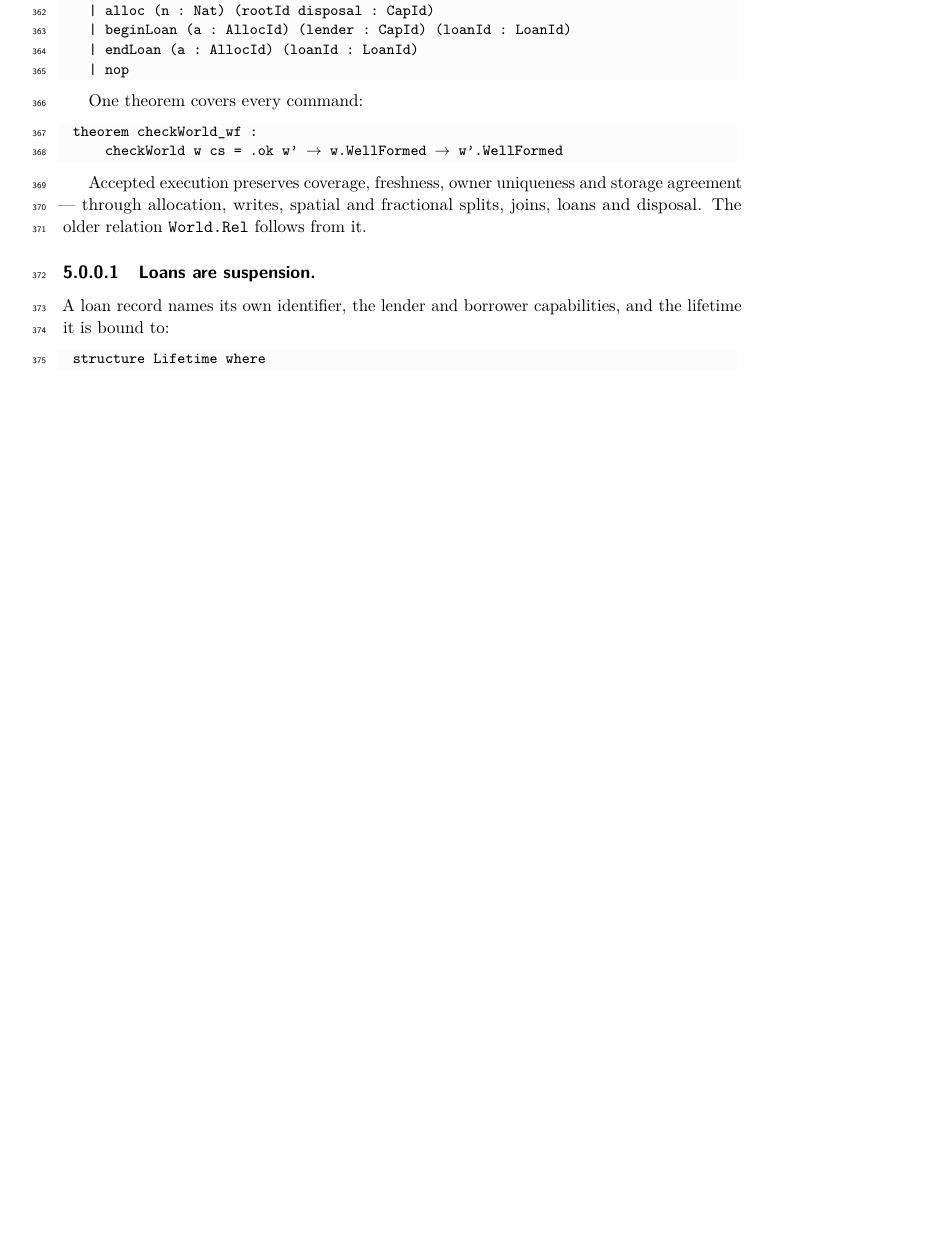
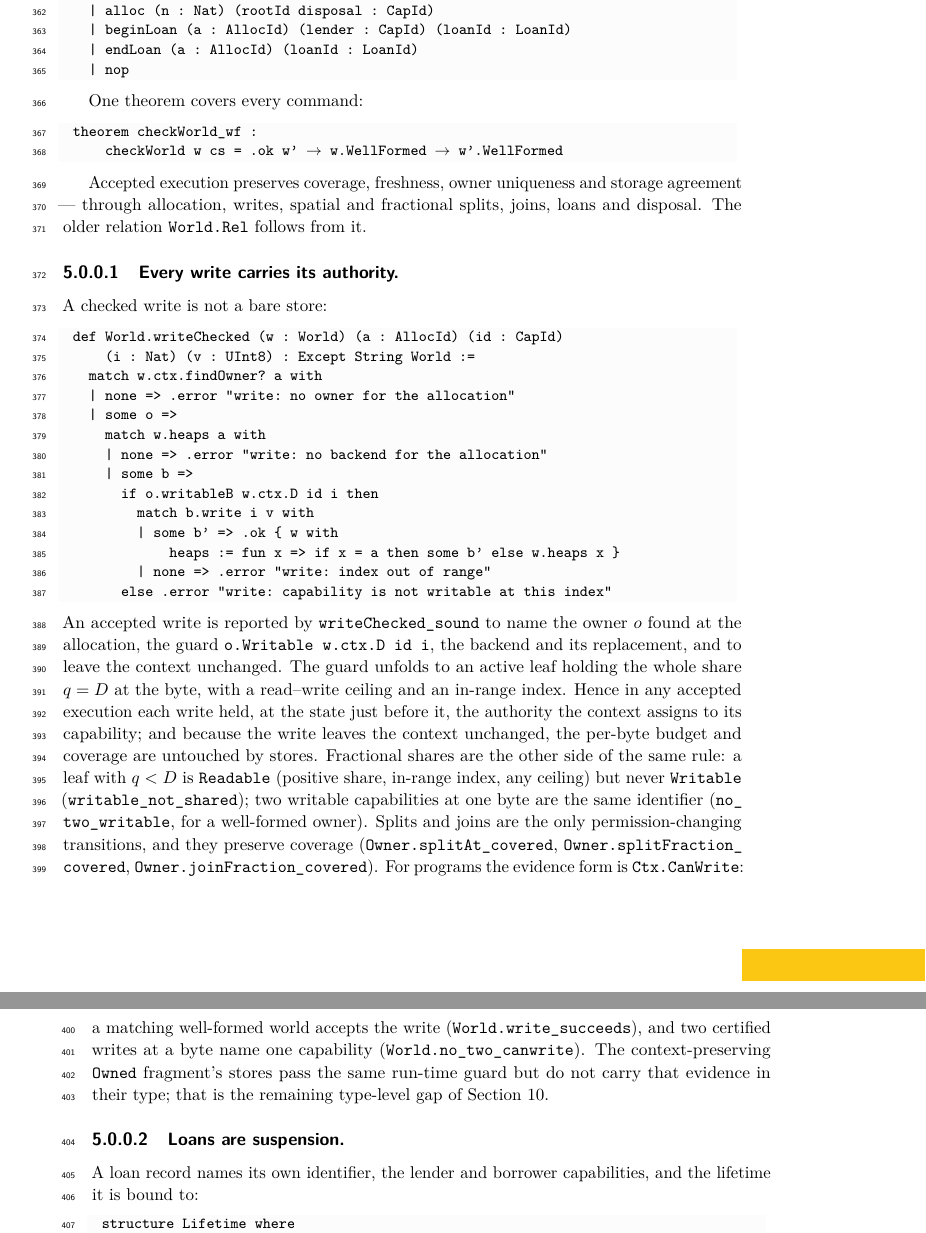
Before and after one commit to scidonia/ownership, a LaTeX paper (paper/sealed-ownership.tex): part of page 9 of 15 before the commit and two parts of pages 9 and 10 of 16 after it, the two joined at a grey line, cut so that both start at the same text, the shorter picture padded with empty space. Compiled offline with pdfLaTeX.

Commit message:
State the program-level write-authority and fractional-permission invariants
The checker section now defines the checked write and states what writeChecked_sound reports: the owner from the context, the guard (active leaf, whole share q=D, read-write ceiling, in-range index), and the unchanged context, so every accepted write held the authority at the state before it and stores leave the budget/coverage untouched. It distinguishes fractional reads (q<D, Readable) from writes (Writable, q=D), records write exclusivity, coverage preservation for the only permission-changing transitions (splits/joins), the certified-write evidence (CanWrite, write_succeeds, no_two_canwrite), and the Owned fragment's remaining type-level gap. 16 pages, no errors, undefined references or overfull boxes.

```diff
--- a/paper/sealed-ownership.tex
+++ b/paper/sealed-ownership.tex
@@ -610,6 +610,47 @@ Accepted execution preserves coverage, freshness, owner uniqueness and storage
 agreement — through allocation, writes, spatial and fractional splits, joins,
 loans and disposal. The older relation \lean{World.Rel} follows from it.
 
+\paragraph{Every write carries its authority.} A checked write is not a bare
+store:
+\begin{lstlisting}
+def World.writeChecked (w : World) (a : AllocId) (id : CapId)
+    (i : Nat) (v : UInt8) : Except String World :=
+  match w.ctx.findOwner? a with
+  | none => .error "write: no owner for the allocation"
+  | some o =>
+    match w.heaps a with
+    | none => .error "write: no backend for the allocation"
+    | some b =>
+      if o.writableB w.ctx.D id i then
+        match b.write i v with
+        | some b' => .ok { w with
+            heaps := fun x => if x = a then some b' else w.heaps x }
+        | none => .error "write: index out of range"
+      else .error "write: capability is not writable at this index"
+\end{lstlisting}
+An accepted write is reported by \lean{writeChecked\_sound} to name the owner
+$o$ found at the allocation, the guard \lean{o.Writable w.ctx.D id i}, the
+backend and its replacement, and to leave the context unchanged. The guard
+unfolds to an active leaf holding the whole share $q=D$ at the byte, with a
+read--write ceiling and an in-range index. Hence in any accepted execution each
+write held, at the state just before it, the authority the context assigns to
+its capability; and because the write leaves the context unchanged, the
+per-byte budget and coverage are untouched by stores. Fractional shares are the
+other side of the same rule: a leaf with $q<D$ is \lean{Readable} (positive
+share, in-range index, any ceiling) but never \lean{Writable}
+(\lean{writable\_not\_shared}); two writable capabilities at one byte are the
+same identifier (\lean{no\_two\_writable}, for a well-formed owner). Splits and
+joins are the only
+permission-changing transitions, and they preserve coverage
+(\lean{Owner.splitAt\_covered}, \lean{Owner.splitFraction\_covered},
+\lean{Owner.joinFraction\_covered}). For programs the evidence form is
+\lean{Ctx.CanWrite}: a matching well-formed world accepts the write
+(\lean{World.write\_succeeds}), and two certified writes at a byte name one
+capability (\lean{World.no\_two\_canwrite}). The context-preserving
+\lean{Owned} fragment's stores pass the same run-time guard but do not carry
+that evidence in their type; that is the remaining type-level gap of
+Section~\ref{sec:limits}.
+
 \paragraph{Loans are suspension.} A loan record names its own identifier, the
 lender and borrower capabilities, and the lifetime it is bound to:
 
```
Also changed, not shown: paper/sealed-ownership.pdf.
